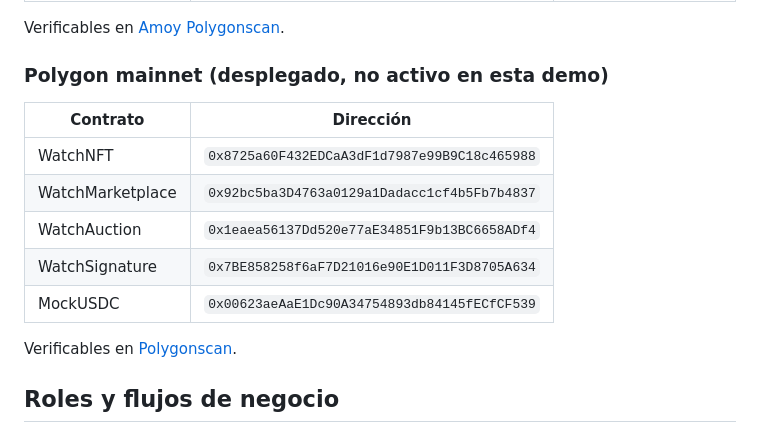
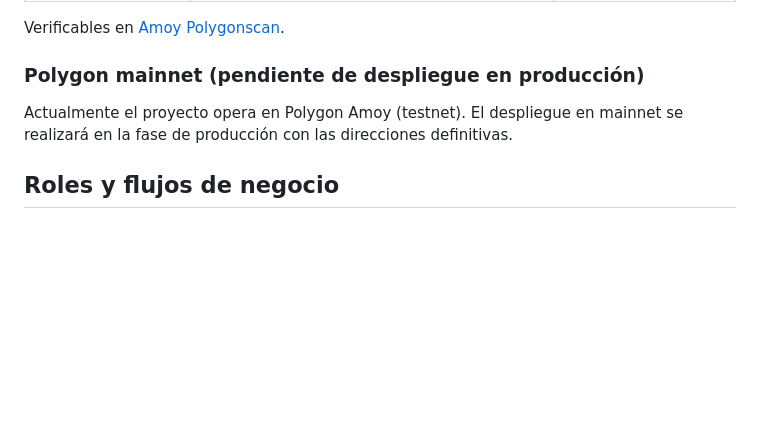
Before and after one commit to carlosherrerog/AXIA, a Markdown page: README.md, the part around the change. GitHub-like rendering; blank space fills up the shorter version.

Commit message:
fix: corregir sección mainnet en README — pendiente de despliegue en producción

```diff
--- a/README.md
+++ b/README.md
@@ -37,17 +37,9 @@ El proyecto es un monorepo con tres servicios independientes desplegables:
 
 Verificables en [Amoy Polygonscan](https://amoy.polygonscan.com).
 
-### Polygon mainnet (desplegado, no activo en esta demo)
+### Polygon mainnet (pendiente de despliegue en producción)
 
-| Contrato | Dirección |
-|---|---|
-| WatchNFT | `0x8725a60F432EDCaA3dF1d7987e99B9C18c465988` |
-| WatchMarketplace | `0x92bc5ba3D4763a0129a1Dadacc1cf4b5Fb7b4837` |
-| WatchAuction | `0x1eaea56137Dd520e77aE34851F9b13BC6658ADf4` |
-| WatchSignature | `0x7BE858258f6aF7D21016e90E1D011F3D8705A634` |
-| MockUSDC | `0x00623aeAaE1Dc90A34754893db84145fECfCF539` |
-
-Verificables en [Polygonscan](https://polygonscan.com).
+Actualmente el proyecto opera en Polygon Amoy (testnet). El despliegue en mainnet se realizará en la fase de producción con las direcciones definitivas.
 
 ## Roles y flujos de negocio
 
```
